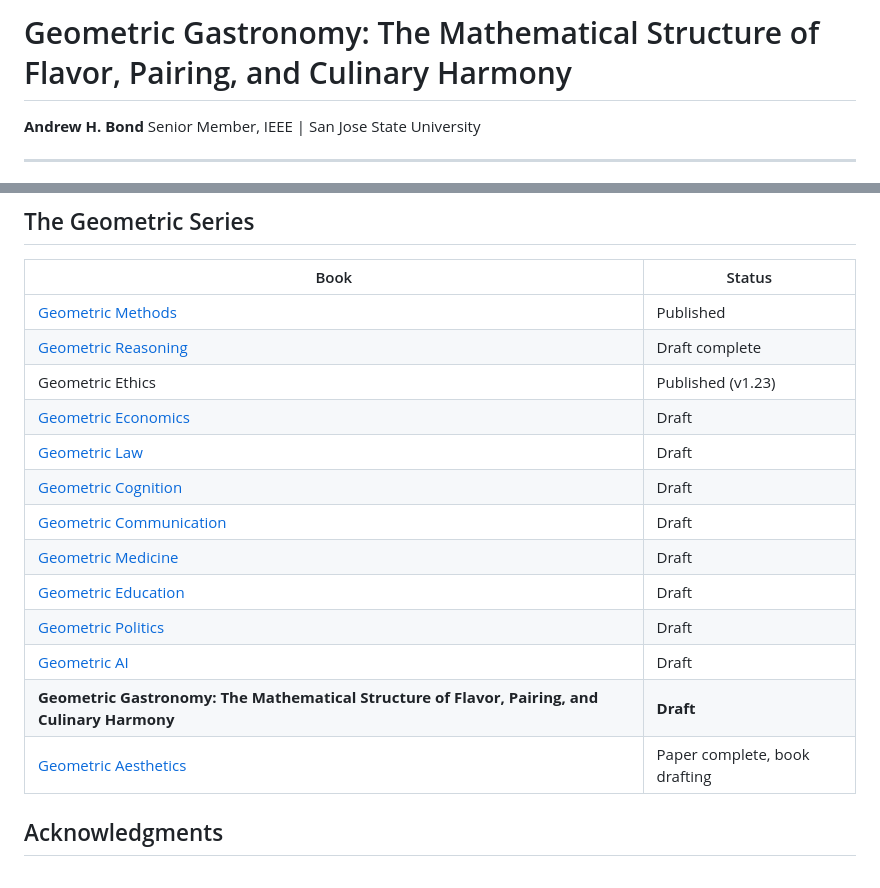
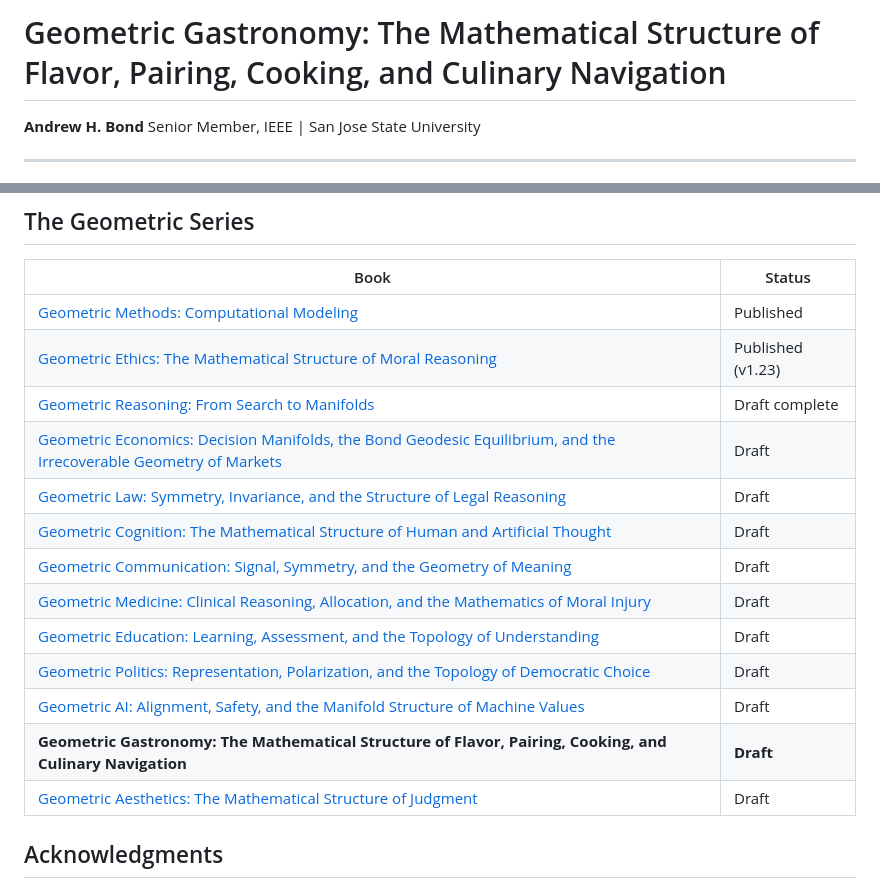
Before and after one commit to ahb-sjsu/geometric-gastronomy, a Markdown page: README.md, 2 parts joined by grey strips. Rendered like a GitHub page.

Commit message:
docs(readme): reconcile series table (all 13, Methods/Ethics/Reasoning order, fix Methods link, current subtitles)

```diff
--- a/README.md
+++ b/README.md
@@ -1,4 +1,4 @@
-# Geometric Gastronomy: The Mathematical Structure of Flavor, Pairing, and Culinary Harmony
+# Geometric Gastronomy: The Mathematical Structure of Flavor, Pairing, Cooking, and Culinary Navigation
 
 **Andrew H. Bond**
 Senior Member, IEEE | San Jose State University
@@ -66,19 +66,19 @@ flowchart TB
 
 | Book | Status |
 |------|--------|
-| [Geometric Methods](https://github.com/ahb-sjsu/agi-hpc) | Published |
-| [Geometric Reasoning](https://github.com/ahb-sjsu/geometric-reasoning) | Draft complete |
-| Geometric Ethics | Published (v1.23) |
-| [Geometric Economics](https://github.com/ahb-sjsu/geometric-economics) | Draft |
-| [Geometric Law](https://github.com/ahb-sjsu/geometric-law) | Draft |
-| [Geometric Cognition](https://github.com/ahb-sjsu/geometric-cognition) | Draft |
-| [Geometric Communication](https://github.com/ahb-sjsu/geometric-communication) | Draft |
-| [Geometric Medicine](https://github.com/ahb-sjsu/geometric-medicine) | Draft |
-| [Geometric Education](https://github.com/ahb-sjsu/geometric-education) | Draft |
-| [Geometric Politics](https://github.com/ahb-sjsu/geometric-politics) | Draft |
-| [Geometric AI](https://github.com/ahb-sjsu/geometric-ai) | Draft |
-| **Geometric Gastronomy: The Mathematical Structure of Flavor, Pairing, and Culinary Harmony** | **Draft** |
-| [Geometric Aesthetics](https://github.com/ahb-sjsu/geometric-aesthetics) | Paper complete, book drafting |
+| [Geometric Methods: Computational Modeling](https://github.com/ahb-sjsu/geometric-methods) | Published |
+| [Geometric Ethics: The Mathematical Structure of Moral Reasoning](https://github.com/ahb-sjsu/geometric-ethics) | Published (v1.23) |
+| [Geometric Reasoning: From Search to Manifolds](https://github.com/ahb-sjsu/geometric-reasoning) | Draft complete |
+| [Geometric Economics: Decision Manifolds, the Bond Geodesic Equilibrium, and the Irrecoverable Geometry of Markets](https://github.com/ahb-sjsu/geometric-economics) | Draft |
+| [Geometric Law: Symmetry, Invariance, and the Structure of Legal Reasoning](https://github.com/ahb-sjsu/geometric-law) | Draft |
+| [Geometric Cognition: The Mathematical Structure of Human and Artificial Thought](https://github.com/ahb-sjsu/geometric-cognition) | Draft |
+| [Geometric Communication: Signal, Symmetry, and the Geometry of Meaning](https://github.com/ahb-sjsu/geometric-communication) | Draft |
+| [Geometric Medicine: Clinical Reasoning, Allocation, and the Mathematics of Moral Injury](https://github.com/ahb-sjsu/geometric-medicine) | Draft |
+| [Geometric Education: Learning, Assessment, and the Topology of Understanding](https://github.com/ahb-sjsu/geometric-education) | Draft |
+| [Geometric Politics: Representation, Polarization, and the Topology of Democratic Choice](https://github.com/ahb-sjsu/geometric-politics) | Draft |
+| [Geometric AI: Alignment, Safety, and the Manifold Structure of Machine Values](https://github.com/ahb-sjsu/geometric-ai) | Draft |
+| **Geometric Gastronomy: The Mathematical Structure of Flavor, Pairing, Cooking, and Culinary Navigation** | **Draft** |
+| [Geometric Aesthetics: The Mathematical Structure of Judgment](https://github.com/ahb-sjsu/geometric-aesthetics) | Draft |
 
 ## Acknowledgments
 
```
